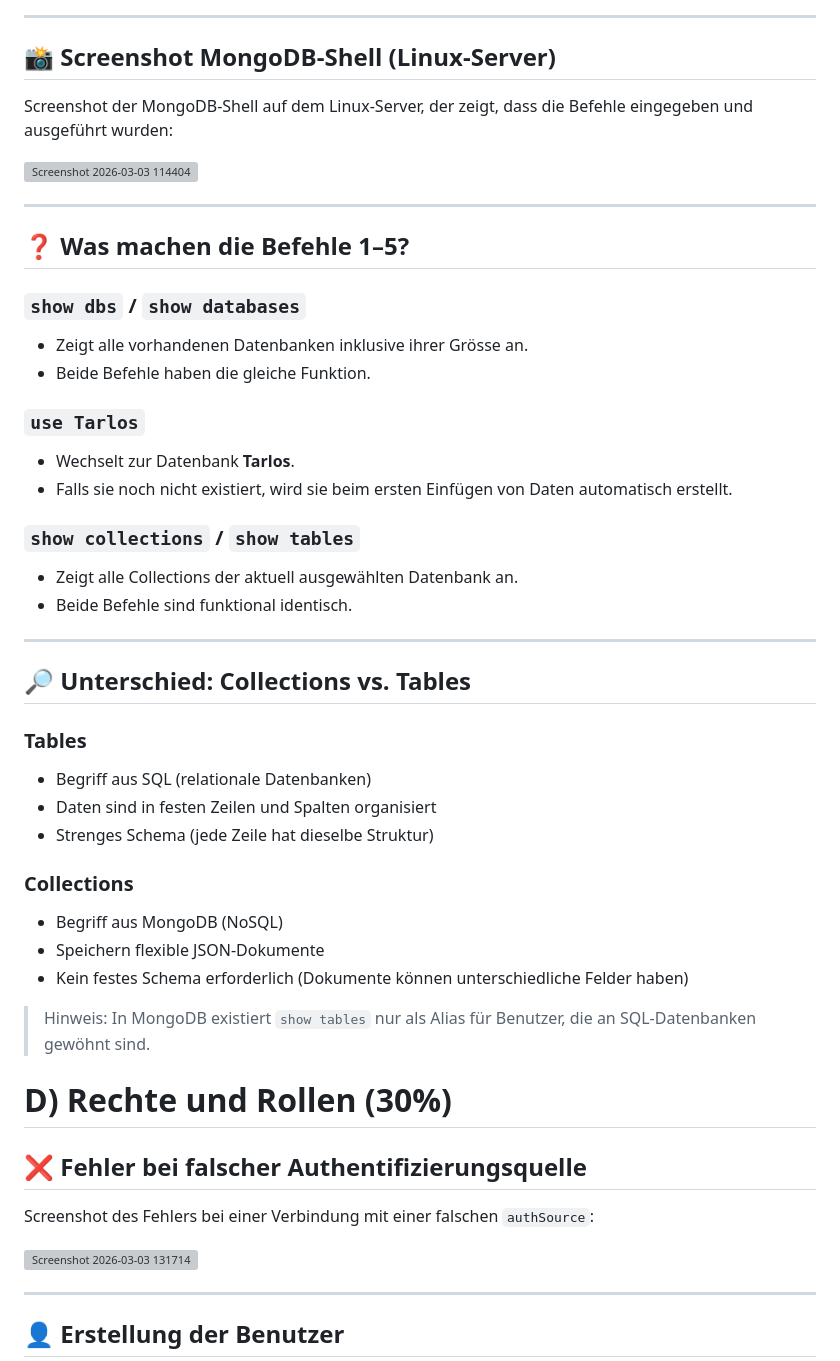
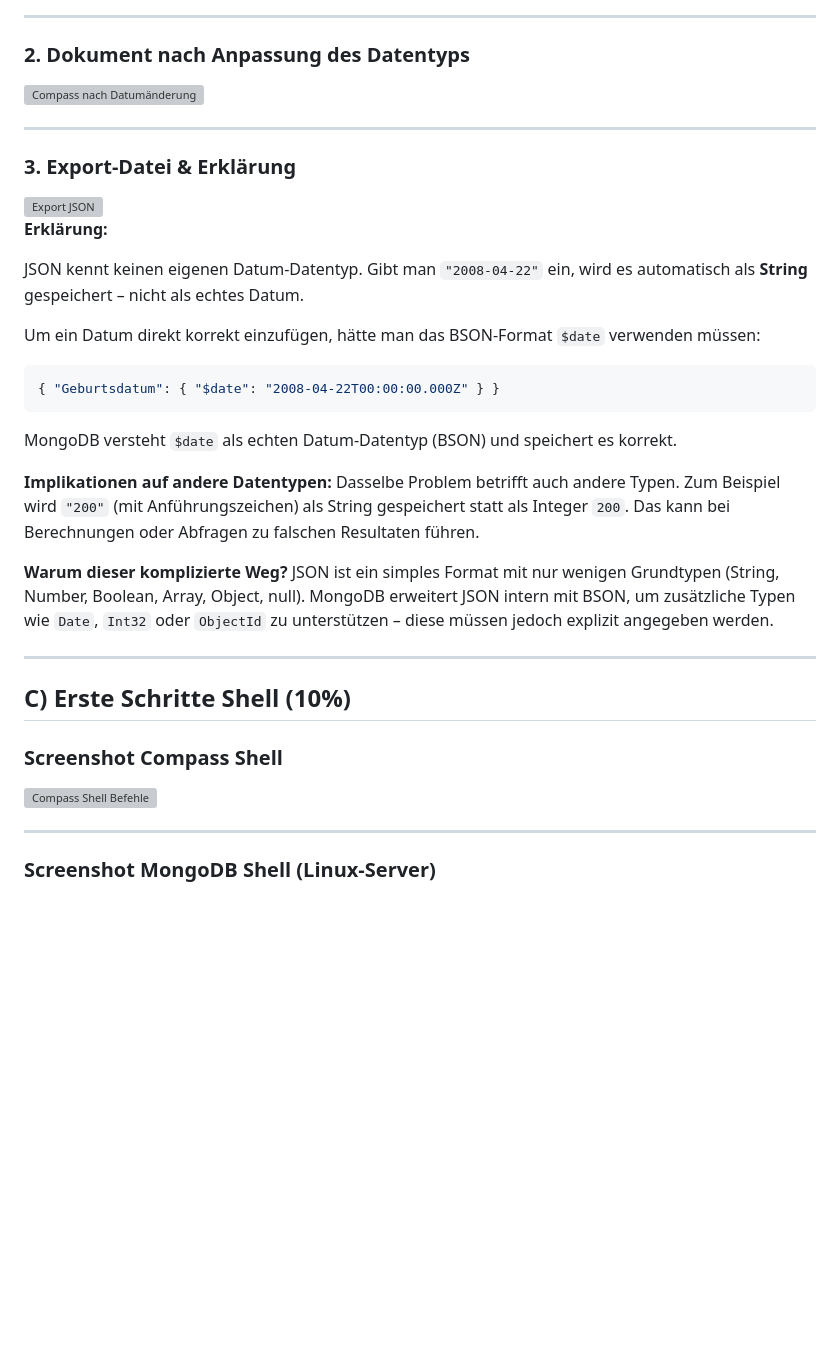
Before and after one commit to David-Tarlos/NOSQL-M165, a Markdown page: KN-M-01/Dokumentation.md, the part around one of its changes. Drawn GitHub-style; blank space fills up the shorter version; grey boxes are pictures that could not be loaded.

````diff
--- a/KN-M-01/Dokumentation.md
+++ b/KN-M-01/Dokumentation.md
@@ -89,53 +80,43 @@ Screenshot von MongoDB Compass, der zeigt, dass die Befehle ausgeführt wurden:
 
 ---
 
-## 📸 Screenshot MongoDB-Shell (Linux-Server)
+### 2. Dokument nach Anpassung des Datentyps
 
-Screenshot der MongoDB-Shell auf dem Linux-Server, der zeigt, dass die Befehle eingegeben und ausgeführt wurden:
-
-<img width="633" height="373" alt="Screenshot 2026-03-03 114404" src="https://github.com/user-attachments/assets/7520478f-037e-4456-9ca3-2297ddf78ced" />
+<img width="864" height="397" alt="Compass nach Datumänderung" src="https://github.com/user-attachments/assets/8248997d-e452-43b7-b574-b73e743412b9" />
 
 ---
 
-## ❓ Was machen die Befehle 1–5?
+### 3. Export-Datei & Erklärung
 
-### `show dbs` / `show databases`
-- Zeigt alle vorhandenen Datenbanken inklusive ihrer Grösse an.
-- Beide Befehle haben die gleiche Funktion.
+<img width="465" height="296" alt="Export JSON" src="https://github.com/user-attachments/assets/f65bc34b-4452-475b-b9ad-d31a28cdffc5" />
 
-### `use Tarlos`
-- Wechselt zur Datenbank **Tarlos**.
-- Falls sie noch nicht existiert, wird sie beim ersten Einfügen von Daten automatisch erstellt.
+**Erklärung:**
 
-### `show collections` / `show tables`
-- Zeigt alle Collections der aktuell ausgewählten Datenbank an.
-- Beide Befehle sind funktional identisch.
+JSON kennt keinen eigenen Datum-Datentyp. Gibt man `"2008-04-22"` ein, wird es automatisch als **String** gespeichert – nicht als echtes Datum.
+
+Um ein Datum direkt korrekt einzufügen, hätte man das BSON-Format `$date` verwenden müssen:
+
+```json
+{ "Geburtsdatum": { "$date": "2008-04-22T00:00:00.000Z" } }
+```
+
+MongoDB versteht `$date` als echten Datum-Datentyp (BSON) und speichert es korrekt.
+
+**Implikationen auf andere Datentypen:**
+Dasselbe Problem betrifft auch andere Typen. Zum Beispiel wird `"200"` (mit Anführungszeichen) als String gespeichert statt als Integer `200`. Das kann bei Berechnungen oder Abfragen zu falschen Resultaten führen.
+
+**Warum dieser komplizierte Weg?**
+JSON ist ein simples Format mit nur wenigen Grundtypen (String, Number, Boolean, Array, Object, null). MongoDB erweitert JSON intern mit BSON, um zusätzliche Typen wie `Date`, `Int32` oder `ObjectId` zu unterstützen – diese müssen jedoch explizit angegeben werden.
 
 ---
 
-## 🔎 Unterschied: Collections vs. Tables
+## C) Erste Schritte Shell (10%)
 
-### Tables
-- Begriff aus SQL (relationale Datenbanken)
-- Daten sind in festen Zeilen und Spalten organisiert
-- Strenges Schema (jede Zeile hat dieselbe Struktur)
+### Screenshot Compass Shell
 
-### Collections
-- Begriff aus MongoDB (NoSQL)
-- Speichern flexible JSON-Dokumente
-- Kein festes Schema erforderlich (Dokumente können unterschiedliche Felder haben)
-
-> Hinweis: In MongoDB existiert `show tables` nur als Alias für Benutzer, die an SQL-Datenbanken gewöhnt sind.
-
-# D) Rechte und Rollen (30%)
-
-## ❌ Fehler bei falscher Authentifizierungsquelle
-
-Screenshot des Fehlers bei einer Verbindung mit einer falschen `authSource`:
-
-<img width="1266" height="957" alt="Screenshot 2026-03-03 131714" src="https://github.com/user-attachments/assets/cdefac1d-11b5-4520-93f7-2442c6a37cf5" />
+<img width="579" height="693" alt="Compass Shell Befehle" src="https://github.com/user-attachments/assets/b1c38ad3-7c7a-4d8f-a002-633d105c5f01" />
 
 ---
 
-## 👤 Erstellung der Benutzer
+### Screenshot MongoDB Shell (Linux-Server)
 
````
Also changed, not shown: other parts of KN-M-01/Dokumentation.md (+100 -82 lines).
